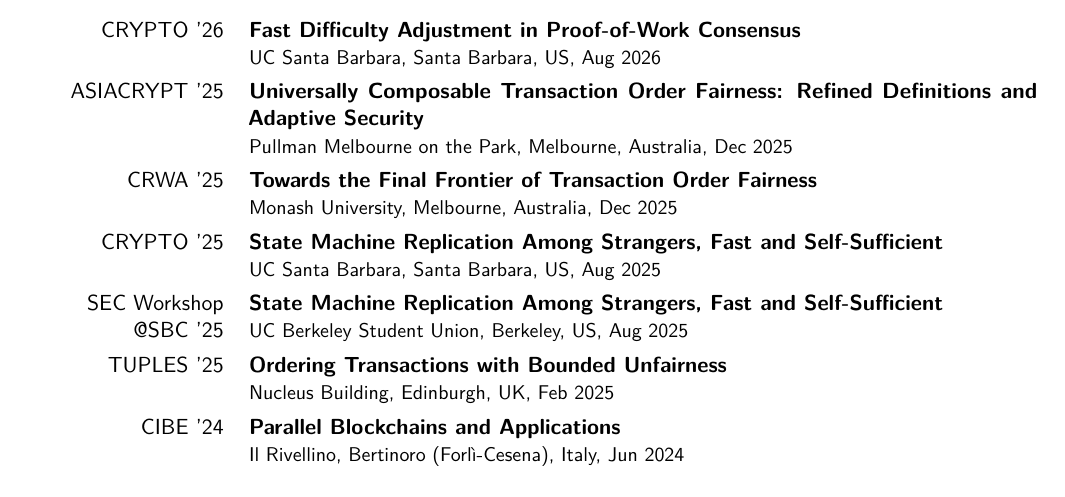
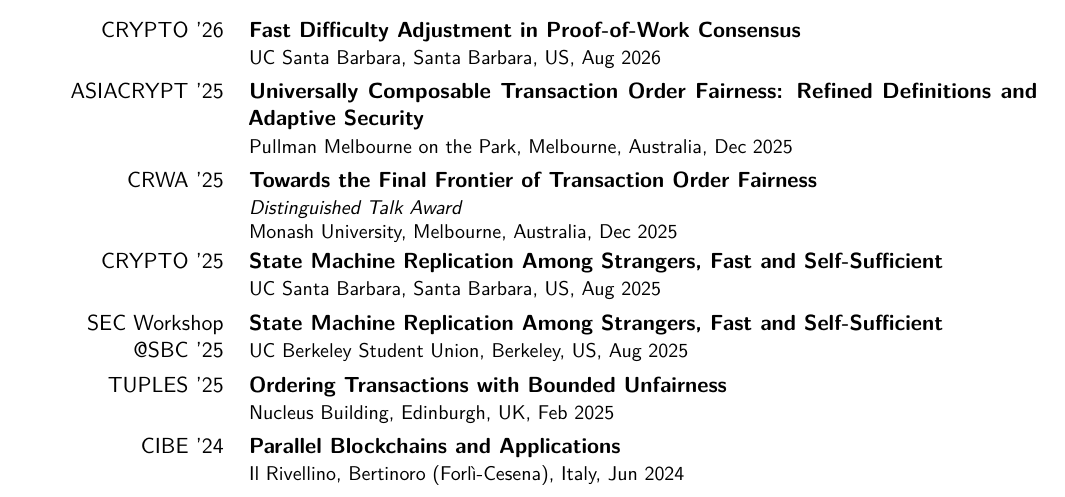
Before and after one commit to InfiniteSynthesis/curriculum-vitae, a LaTeX CV (cv.tex, which reads content/talks.tex): part of page 2 of 3, cut so that both start at the same text. Compiled offline with pdfLaTeX.

Commit message:
Misc: Update info

```diff
--- a/content/talks.tex
+++ b/content/talks.tex
@@ -19,7 +19,7 @@
 {}
 {}
 {}
-{Monash University, Melbourne, Australia, Dec 2025}
+{\emph{Distinguished Talk Award}\\Monash University, Melbourne, Australia, Dec 2025}
 
 \cventry{CRYPTO '25}
 {\href{https://crypto.iacr.org/2025/program.php}{State Machine Replication Among Strangers, Fast and Self-Sufficient}}
```
